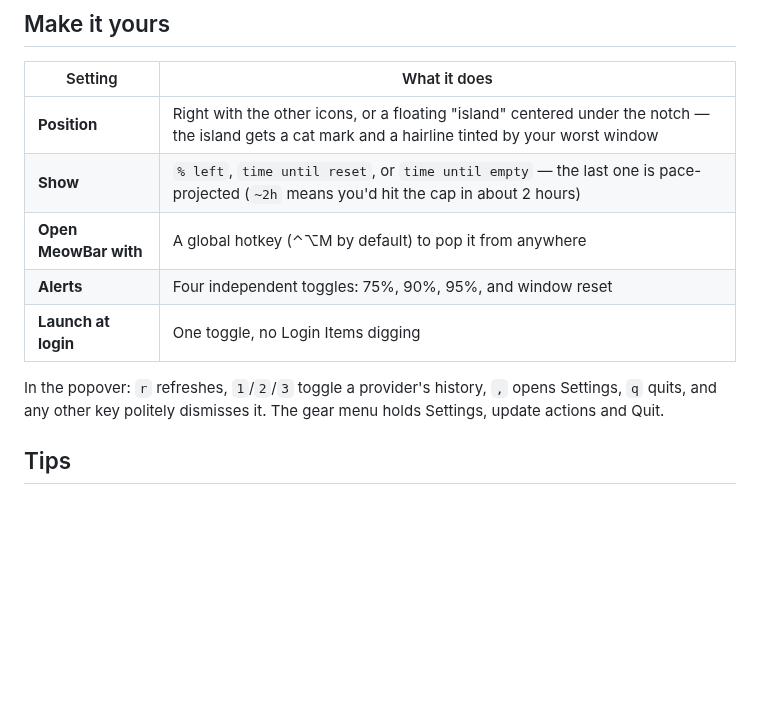
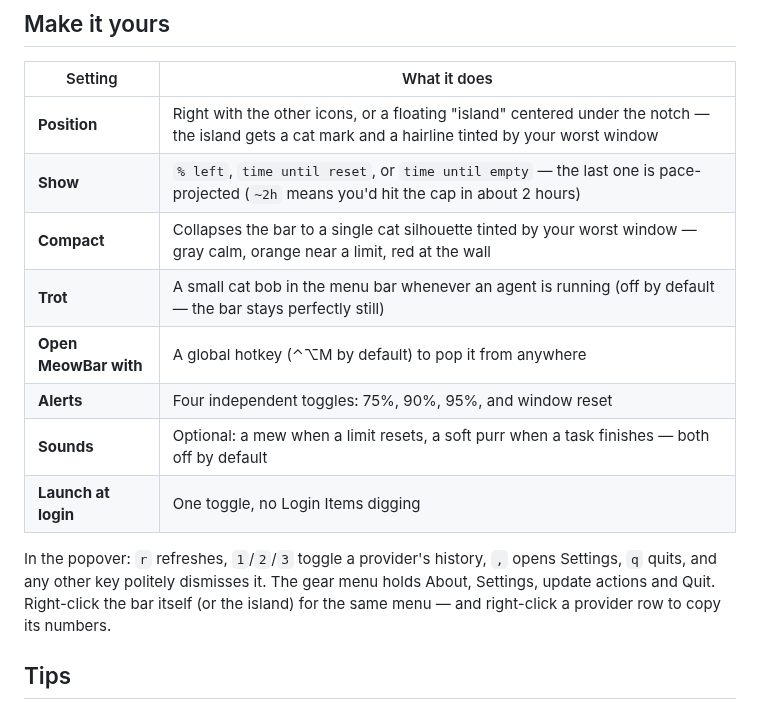
Before and after one commit to debugged-me/MeowBar, a Markdown page: README.md, the part around the change. Rendered like a GitHub page; blank space fills up the shorter version.

```diff
--- a/README.md
+++ b/README.md
@@ -106,13 +106,18 @@ sooner (Settings → Claude → Start the 5h clock).
 | --- | --- |
 | **Position** | Right with the other icons, or a floating "island" centered under the notch — the island gets a cat mark and a hairline tinted by your worst window |
 | **Show** | `% left`, `time until reset`, or `time until empty` — the last one is pace-projected (`~2h` means you'd hit the cap in about 2 hours) |
+| **Compact** | Collapses the bar to a single cat silhouette tinted by your worst window — gray calm, orange near a limit, red at the wall |
+| **Trot** | A small cat bob in the menu bar whenever an agent is running (off by default — the bar stays perfectly still) |
 | **Open MeowBar with** | A global hotkey (⌃⌥M by default) to pop it from anywhere |
 | **Alerts** | Four independent toggles: 75%, 90%, 95%, and window reset |
+| **Sounds** | Optional: a mew when a limit resets, a soft purr when a task finishes — both off by default |
 | **Launch at login** | One toggle, no Login Items digging |
 
 In the popover: `r` refreshes, `1`/`2`/`3` toggle a provider's history, `,`
 opens Settings, `q` quits, and any other key politely dismisses it. The gear
-menu holds Settings, update actions and Quit.
+menu holds About, Settings, update actions and Quit. Right-click the bar itself
+(or the island) for the same menu — and right-click a provider row to copy its
+numbers.
 
 ## Tips
 
```
Also changed, not shown: shot-expanded.png (added), shot-settings.png (added), 7 other files.
